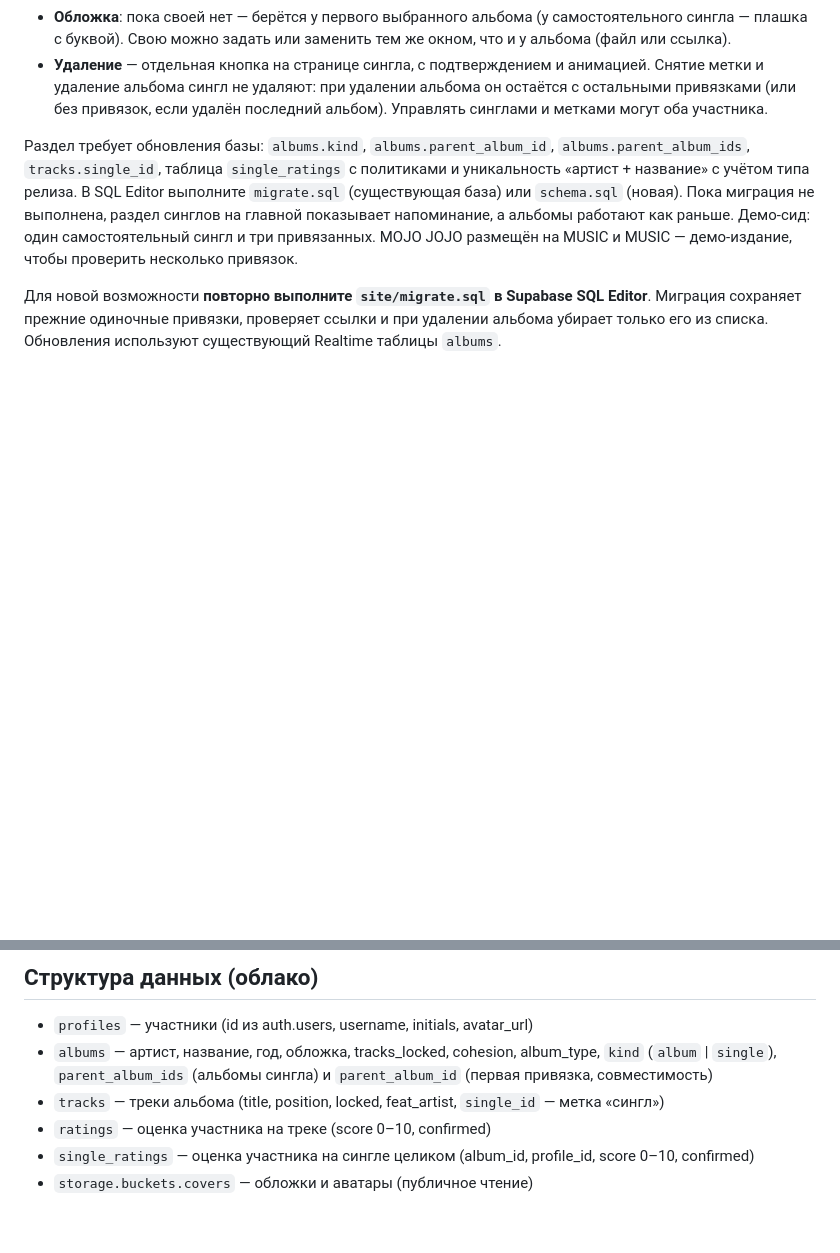
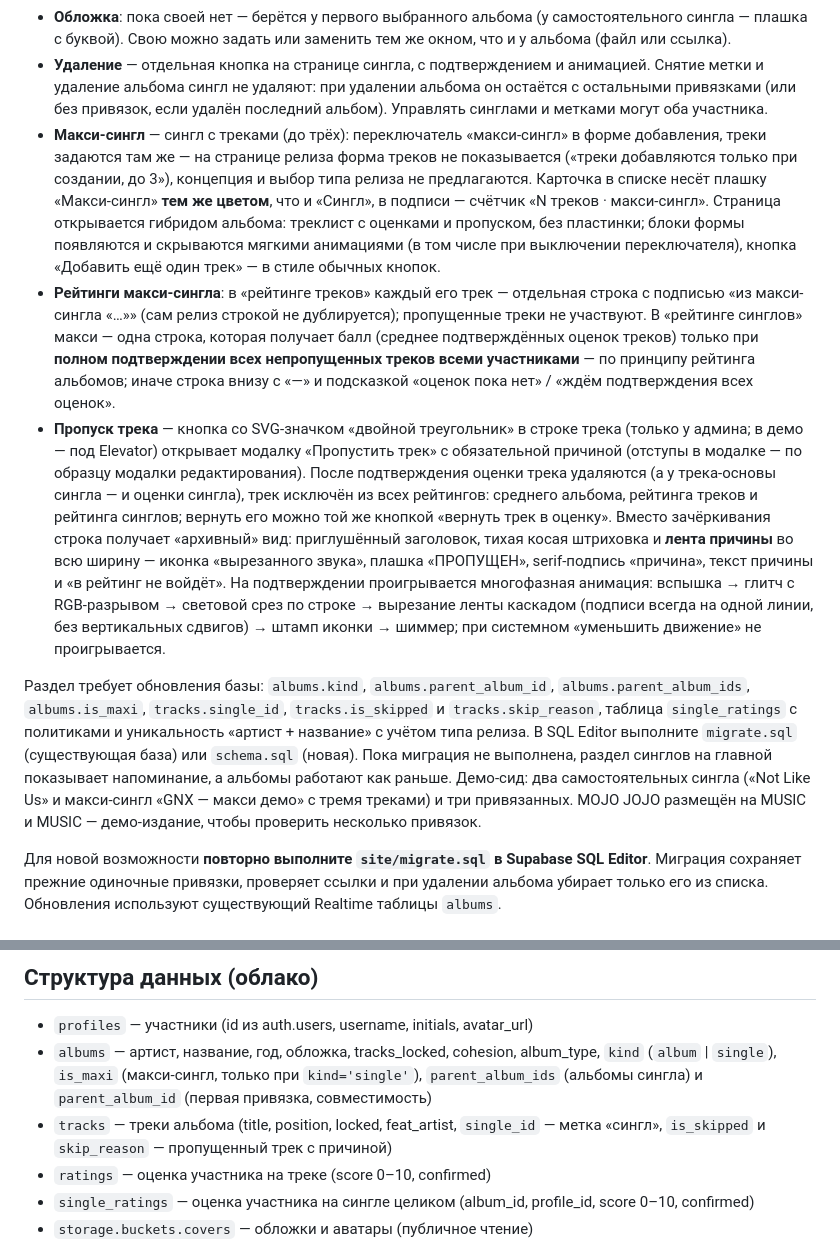
Before and after one commit to elevatoranime-ship-it/albumratingrepository, a Markdown page: README.md, 2 parts joined by grey strips. Drawn GitHub-style; blank space fills up the shorter version.

Commit message:
README: документация макси-синглов, пропуска треков и новых колонок базы
Co-authored-by: arena-agent <297053741+arena-agent@users.noreply.github.com>

```diff
--- a/README.md
+++ b/README.md
@@ -213,13 +213,43 @@
 - **Удаление** — отдельная кнопка на странице сингла, с подтверждением и анимацией.
   Снятие метки и удаление альбома сингл не удаляют: при удалении альбома он остаётся
   с остальными привязками (или без привязок, если удалён последний альбом). Управлять синглами и метками могут оба участника.
+- **Макси-сингл** — сингл с треками (до трёх): переключатель «макси-сингл» в форме
+  добавления, треки задаются там же — на странице релиза форма треков не показывается
+  («треки добавляются только при создании, до 3»), концепция и выбор типа релиза
+  не предлагаются. Карточка в списке несёт плашку «Макси-сингл» **тем же цветом**,
+  что и «Сингл», в подписи — счётчик «N треков · макси-сингл». Страница открывается
+  гибридом альбома: треклист с оценками и пропуском, без пластинки; блоки формы
+  появляются и скрываются мягкими анимациями (в том числе при выключении
+  переключателя), кнопка «Добавить ещё один трек» — в стиле обычных кнопок.
+- **Рейтинги макси-сингла**: в «рейтинге треков» каждый его трек — отдельная строка
+  с подписью «из макси-сингла «…»» (сам релиз строкой не дублируется); пропущенные
+  треки не участвуют. В «рейтинге синглов» макси — одна строка, которая получает
+  балл (среднее подтверждённых оценок треков) только при **полном подтверждении
+  всех непропущенных треков всеми участниками** — по принципу рейтинга альбомов;
+  иначе строка внизу с «—» и подсказкой «оценок пока нет» /
+  «ждём подтверждения всех оценок».
+- **Пропуск трека** — кнопка со SVG-значком «двойной треугольник» в строке трека
+  (только у админа; в демо — под Elevator) открывает модалку «Пропустить трек»
+  с обязательной причиной (отступы в модалке — по образцу модалки редактирования).
+  После подтверждения оценки трека удаляются (а у трека-основы сингла — и оценки
+  сингла), трек исключён из всех рейтингов: среднего альбома, рейтинга треков и
+  рейтинга синглов; вернуть его можно той же кнопкой «вернуть трек в оценку».
+  Вместо зачёркивания строка получает «архивный» вид: приглушённый заголовок,
+  тихая косая штриховка и **лента причины** во всю ширину — иконка «вырезанного
+  звука», плашка «ПРОПУЩЕН», serif-подпись «причина», текст причины и «в рейтинг
+  не войдёт». На подтверждении проигрывается многофазная анимация: вспышка →
+  глитч с RGB-разрывом → световой срез по строке → вырезание ленты каскадом
+  (подписи всегда на одной линии, без вертикальных сдвигов) → штамп иконки →
+  шиммер; при системном «уменьшить движение» не проигрывается.
 
 Раздел требует обновления базы: `albums.kind`, `albums.parent_album_id`, `albums.parent_album_ids`,
-`tracks.single_id`, таблица `single_ratings` с политиками и уникальность
+`albums.is_maxi`, `tracks.single_id`, `tracks.is_skipped` и `tracks.skip_reason`,
+таблица `single_ratings` с политиками и уникальность
 «артист + название» с учётом типа релиза. В SQL Editor выполните `migrate.sql`
 (существующая база) или `schema.sql` (новая). Пока миграция не выполнена, раздел
 синглов на главной показывает напоминание, а альбомы работают как раньше.
-Демо-сид: один самостоятельный сингл и три привязанных. MOJO JOJO размещён на MUSIC
+Демо-сид: два самостоятельных сингла («Not Like Us» и макси-сингл «GNX — макси демо»
+с тремя треками) и три привязанных. MOJO JOJO размещён на MUSIC
 и MUSIC — демо-издание, чтобы проверить несколько привязок.
 
 Для новой возможности **повторно выполните `site/migrate.sql` в Supabase SQL Editor**.
@@ -639,9 +669,11 @@ npx wrangler@4.129.0 deploy --dry-run
 
 - `profiles` — участники (id из auth.users, username, initials, avatar_url)
 - `albums` — артист, название, год, обложка, tracks_locked, cohesion, album_type,
-  `kind` (`album` | `single`), `parent_album_ids` (альбомы сингла)
+  `kind` (`album` | `single`), `is_maxi` (макси-сингл, только при `kind='single'`),
+  `parent_album_ids` (альбомы сингла)
   и `parent_album_id` (первая привязка, совместимость)
-- `tracks` — треки альбома (title, position, locked, feat_artist, `single_id` — метка «сингл»)
+- `tracks` — треки альбома (title, position, locked, feat_artist, `single_id` — метка «сингл»,
+  `is_skipped` и `skip_reason` — пропущенный трек с причиной)
 - `ratings` — оценка участника на треке (score 0–10, confirmed)
 - `single_ratings` — оценка участника на сингле целиком (album_id, profile_id, score 0–10, confirmed)
 - `storage.buckets.covers` — обложки и аватары (публичное чтение)
```
